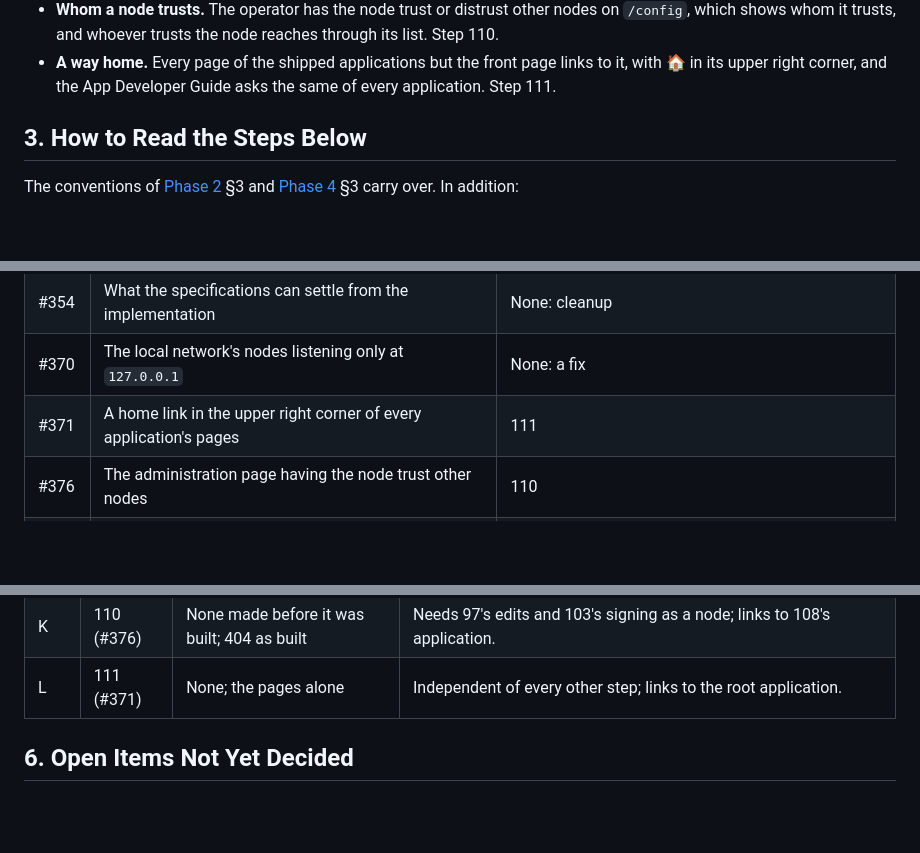
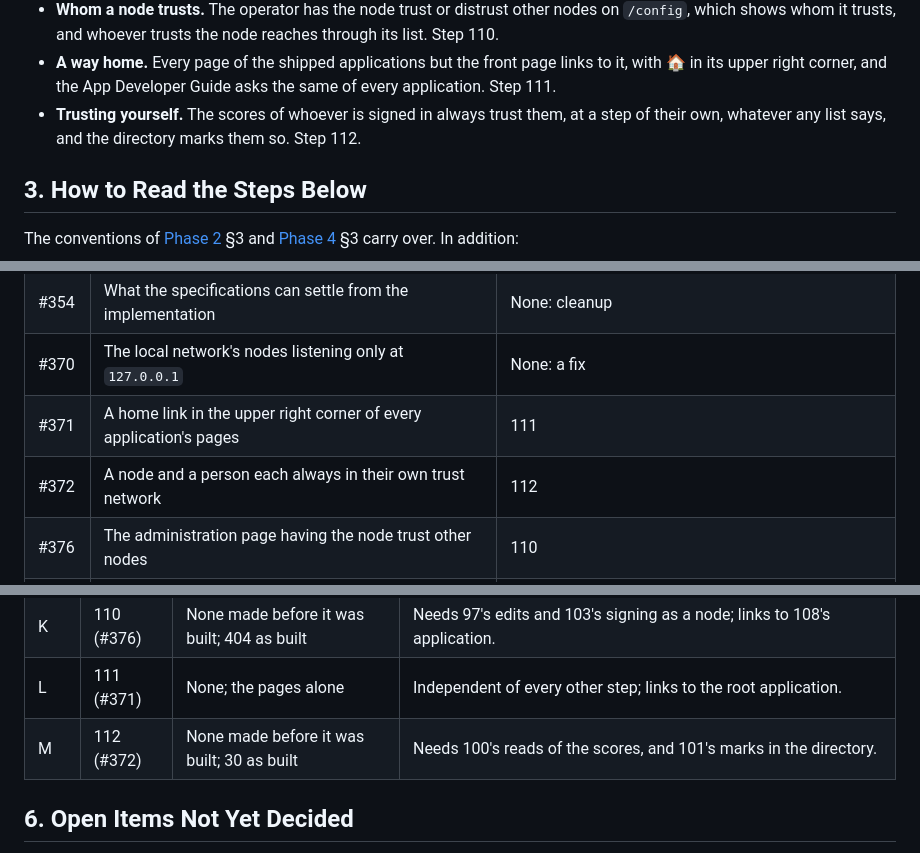
Before and after one commit to marcpage/libranet, a Markdown page: docs/implementation/Phase 5.md, 3 parts joined by grey strips. Rendered like a GitHub page; blank space fills up the shorter version.

Commit message:
Update implementation plan

```diff
--- a/docs/implementation/Phase 5.md
+++ b/docs/implementation/Phase 5.md
@@ -73,6 +73,9 @@ ordinary content, signed by its owner.
 - **A way home.** Every page of the shipped applications but the front page
   links to it, with 🏠 in its upper right corner, and the App Developer
   Guide asks the same of every application. Step 111.
+- **Trusting yourself.** The scores of whoever is signed in always trust
+  them, at a step of their own, whatever any list says, and the directory
+  marks them so. Step 112.
 
 ## 3. How to Read the Steps Below
 
@@ -1941,6 +1944,7 @@ where it went.
 | #354 | What the specifications can settle from the implementation | None: cleanup |
 | #370 | The local network's nodes listening only at `127.0.0.1` | None: a fix |
 | #371 | A home link in the upper right corner of every application's pages | 111 |
+| #372 | A node and a person each always in their own trust network | 112 |
 | #376 | The administration page having the node trust other nodes | 110 |
 | #377 | The administration page taking a node's address to add to the network | 109 |
 
@@ -1968,6 +1972,7 @@ made before it is built (§3).
 | J | 109 (#377) | None made before it was built; 444 as built | Independent of the trust steps; links to 108's application. |
 | K | 110 (#376) | None made before it was built; 404 as built | Needs 97's edits and 103's signing as a node; links to 108's application. |
 | L | 111 (#371) | None; the pages alone | Independent of every other step; links to the root application. |
+| M | 112 (#372) | None made before it was built; 30 as built | Needs 100's reads of the scores, and 101's marks in the directory. |
 
 ## 6. Open Items Not Yet Decided
 
```
